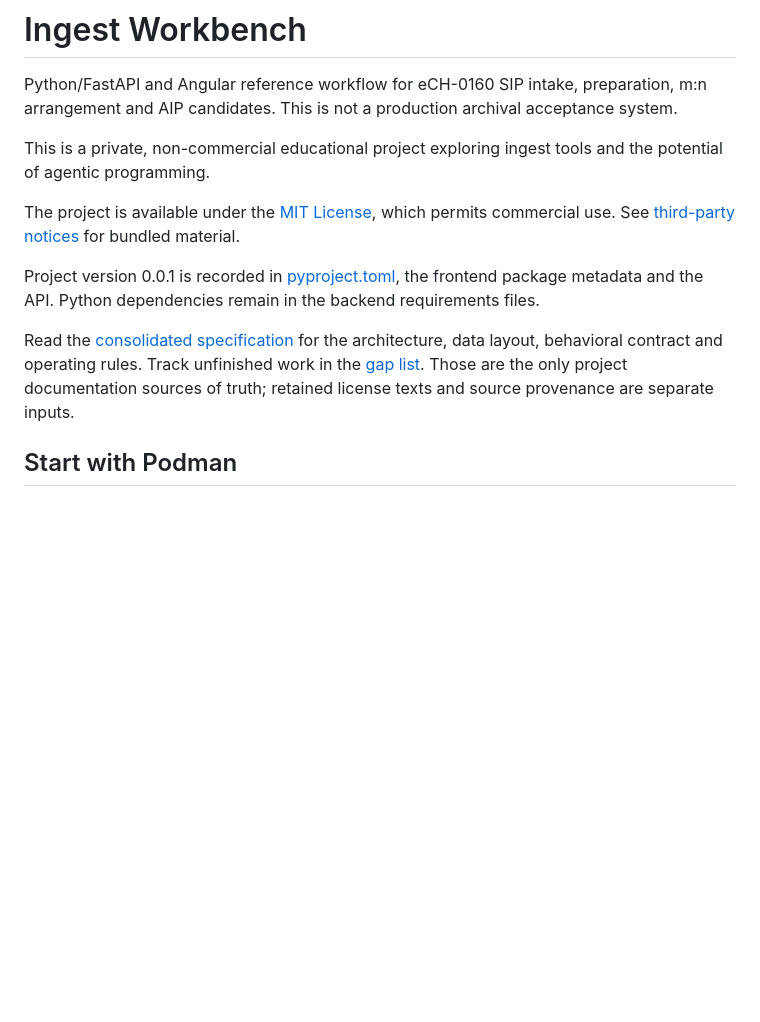
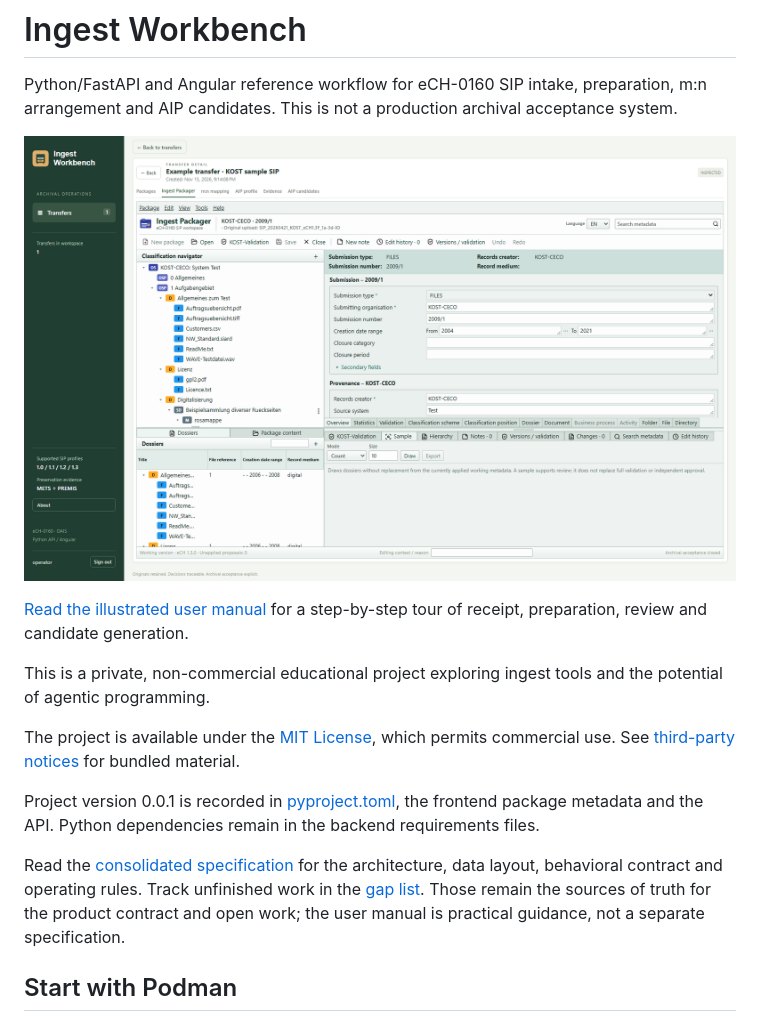
Before and after one commit to baddonkey/ingest-workbench, a Markdown page: README.md, the part around the change. Rendered like a GitHub page; pictures changed too: docs/images/workspace.png (added); blank space fills up the shorter version.

Commit message:
docs: add illustrated user manual
Co-authored-by: Copilot <223556219+Copilot@users.noreply.github.com>

```diff
--- a/README.md
+++ b/README.md
@@ -1,6 +1,10 @@
 # Ingest Workbench
 
 Python/FastAPI and Angular reference workflow for eCH-0160 SIP intake, preparation, m:n arrangement and AIP candidates. This is not a production archival acceptance system.
+
+![Ingest Packager showing the classification navigator, expanded dossiers and metadata editor](docs/images/workspace.png)
+
+[Read the illustrated user manual](docs/user-manual.md) for a step-by-step tour of receipt, preparation, review and candidate generation.
 
 This is a private, non-commercial educational project exploring ingest tools and the potential of agentic programming.
 
@@ -8,7 +12,7 @@ The project is available under the [MIT License](LICENSE), which permits commerc
 
 Project version 0.0.1 is recorded in [pyproject.toml](pyproject.toml), the frontend package metadata and the API. Python dependencies remain in the backend requirements files.
 
-Read the [consolidated specification](docs/specification.md) for the architecture, data layout, behavioral contract and operating rules. Track unfinished work in the [gap list](docs/gap-list.md). Those are the only project documentation sources of truth; retained license texts and source provenance are separate inputs.
+Read the [consolidated specification](docs/specification.md) for the architecture, data layout, behavioral contract and operating rules. Track unfinished work in the [gap list](docs/gap-list.md). Those remain the sources of truth for the product contract and open work; the user manual is practical guidance, not a separate specification.
 
 ## Start with Podman
 
```
Also changed, not shown: .github/PULL_REQUEST_TEMPLATE.md (added, +17 -0 lines), .github/instructions/documentation.instructions.md (added, +20 -0 lines), docs/user-manual.md (added, +262 -0 lines), docs/images/frozen-version.png (added), docs/images/mapping.png (added), docs/images/nested-records.png (added), docs/images/package-content.png (added), docs/images/packages.png (added).
